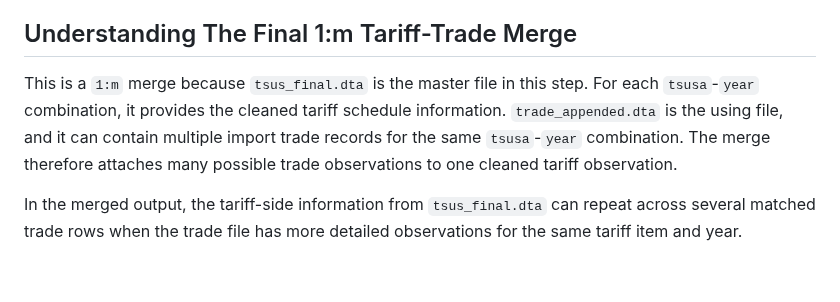
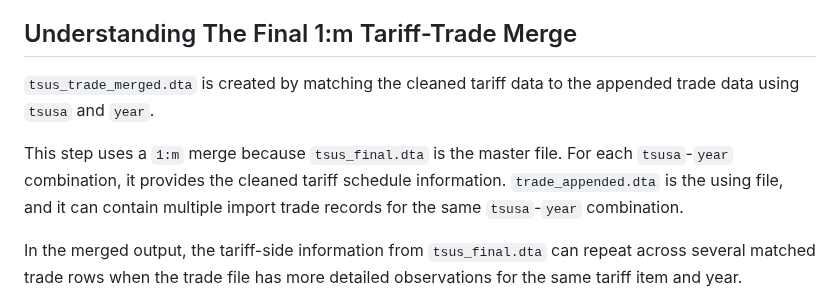
Before and after one commit to Kevinkdy/Sandbox, a Markdown page: dy-analysis-integrated-guide-codeblocks.md, the part around the change. Rendered like a GitHub page; folded sections open; blank space fills up the shorter version.

Commit message:
Refine merged output explanation

```diff
--- a/dy-analysis-integrated-guide-codeblocks.md
+++ b/dy-analysis-integrated-guide-codeblocks.md
@@ -1316,11 +1316,13 @@ from `tsus_final.dta`.
 
 ## Understanding The Final 1:m Tariff-Trade Merge
 
-This is a `1:m` merge because `tsus_final.dta` is the master file in this step. For
-each `tsusa`-`year` combination, it provides the cleaned tariff schedule information.
+`tsus_trade_merged.dta` is created by matching the cleaned tariff data to the appended
+trade data using `tsusa` and `year`.
+
+This step uses a `1:m` merge because `tsus_final.dta` is the master file. For each
+`tsusa`-`year` combination, it provides the cleaned tariff schedule information.
 `trade_appended.dta` is the using file, and it can contain multiple import trade
-records for the same `tsusa`-`year` combination. The merge therefore attaches many
-possible trade observations to one cleaned tariff observation.
+records for the same `tsusa`-`year` combination.
 
 In the merged output, the tariff-side information from `tsus_final.dta` can repeat
 across several matched trade rows when the trade file has more detailed observations
```
